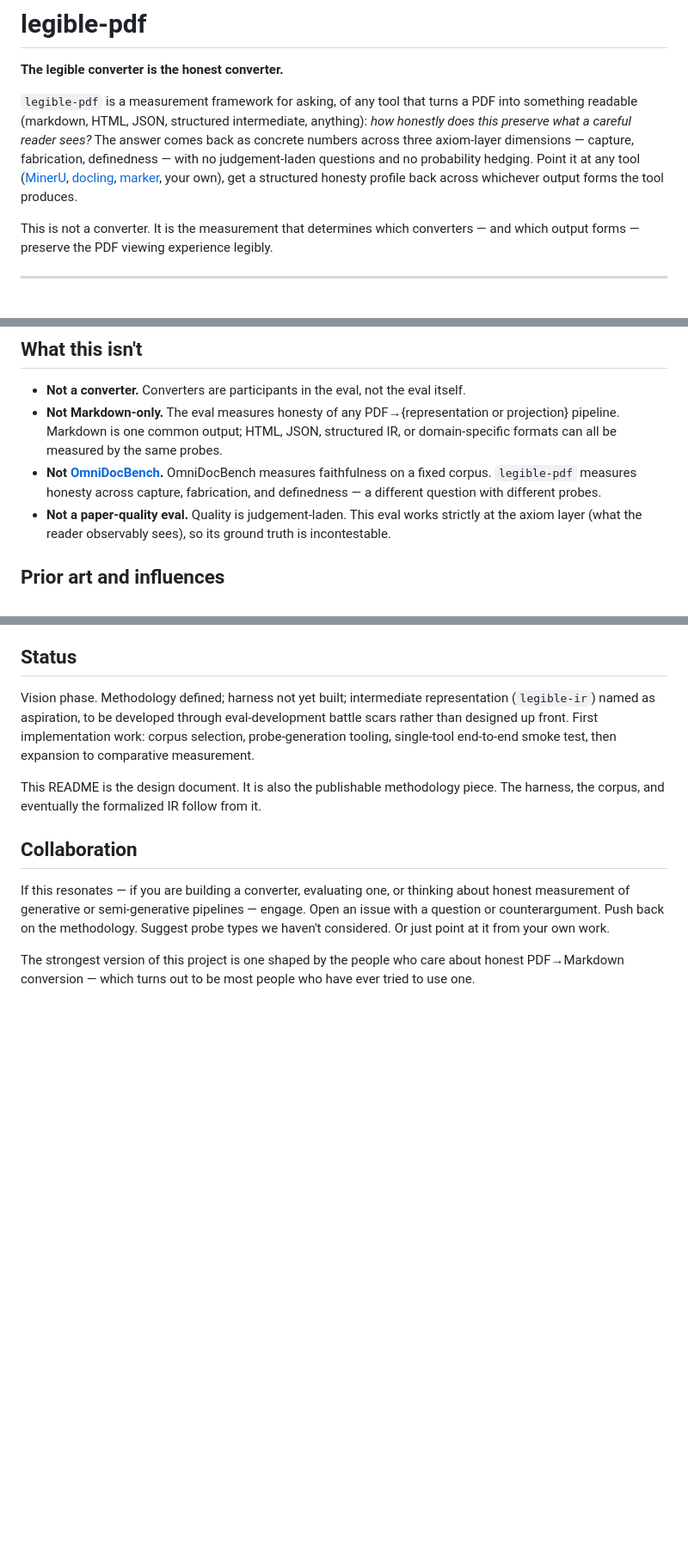
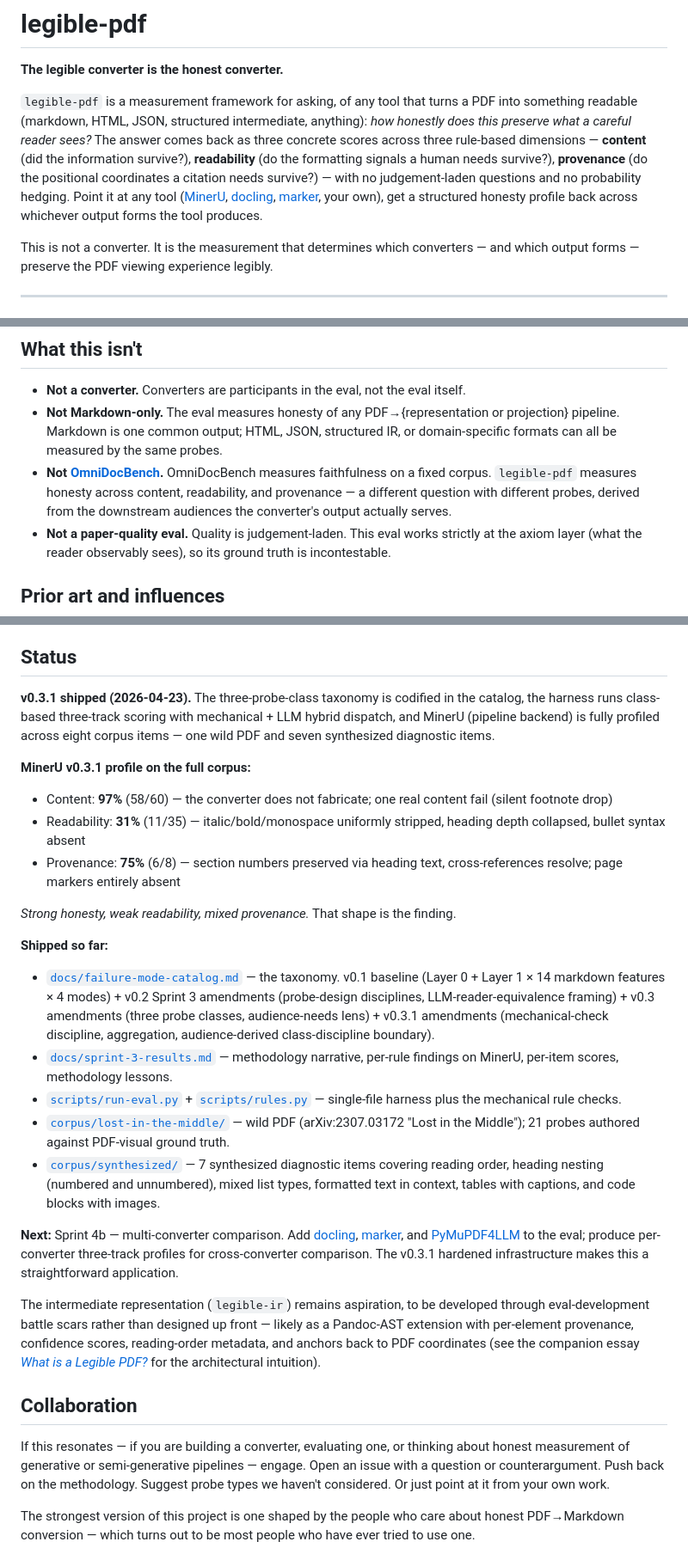
Before and after one commit to sentientsergio/legible-pdf, a Markdown page: README.md, 3 parts joined by grey strips. Shown at 86% size. GitHub-like rendering; blank space fills up the shorter version.

```diff
--- a/README.md
+++ b/README.md
@@ -2,7 +2,7 @@
 
 **The legible converter is the honest converter.**
 
-`legible-pdf` is a measurement framework for asking, of any tool that turns a PDF into something readable (markdown, HTML, JSON, structured intermediate, anything): *how honestly does this preserve what a careful reader sees?* The answer comes back as concrete numbers across three axiom-layer dimensions — capture, fabrication, definedness — with no judgement-laden questions and no probability hedging. Point it at any tool ([MinerU](https://github.com/opendatalab/MinerU), [docling](https://github.com/docling-project/docling), [marker](https://github.com/datalab-to/marker), your own), get a structured honesty profile back across whichever output forms the tool produces.
+`legible-pdf` is a measurement framework for asking, of any tool that turns a PDF into something readable (markdown, HTML, JSON, structured intermediate, anything): *how honestly does this preserve what a careful reader sees?* The answer comes back as three concrete scores across three rule-based dimensions — **content** (did the information survive?), **readability** (do the formatting signals a human needs survive?), **provenance** (do the positional coordinates a citation needs survive?) — with no judgement-laden questions and no probability hedging. Point it at any tool ([MinerU](https://github.com/opendatalab/MinerU), [docling](https://github.com/docling-project/docling), [marker](https://github.com/datalab-to/marker), your own), get a structured honesty profile back across whichever output forms the tool produces.
 
 This is not a converter. It is the measurement that determines which converters — and which output forms — preserve the PDF viewing experience legibly.
 
@@ -58,7 +68,7 @@ The eval can run against the intermediate representation OR any final projection
 
 - **Not a converter.** Converters are participants in the eval, not the eval itself.
 - **Not Markdown-only.** The eval measures honesty of any PDF→{representation or projection} pipeline. Markdown is one common output; HTML, JSON, structured IR, or domain-specific formats can all be measured by the same probes.
-- **Not [OmniDocBench](https://github.com/opendatalab/OmniDocBench).** OmniDocBench measures faithfulness on a fixed corpus. `legible-pdf` measures honesty across capture, fabrication, and definedness — a different question with different probes.
+- **Not [OmniDocBench](https://github.com/opendatalab/OmniDocBench).** OmniDocBench measures faithfulness on a fixed corpus. `legible-pdf` measures honesty across content, readability, and provenance — a different question with different probes, derived from the downstream audiences the converter's output actually serves.
 - **Not a paper-quality eval.** Quality is judgement-laden. This eval works strictly at the axiom layer (what the reader observably sees), so its ground truth is incontestable.
 
 ## Prior art and influences
@@ -74,9 +84,26 @@ What we leverage and learn from:
 
 ## Status
 
-Vision phase. Methodology defined; harness not yet built; intermediate representation (`legible-ir`) named as aspiration, to be developed through eval-development battle scars rather than designed up front. First implementation work: corpus selection, probe-generation tooling, single-tool end-to-end smoke test, then expansion to comparative measurement.
+**v0.3.1 shipped (2026-04-23).** The three-probe-class taxonomy is codified in the catalog, the harness runs class-based three-track scoring with mechanical + LLM hybrid dispatch, and MinerU (pipeline backend) is fully profiled across eight corpus items — one wild PDF and seven synthesized diagnostic items.
 
-This README is the design document. It is also the publishable methodology piece. The harness, the corpus, and eventually the formalized IR follow from it.
+**MinerU v0.3.1 profile on the full corpus:**
+
+- Content: **97%** (58/60) — the converter does not fabricate; one real content fail (silent footnote drop)
+- Readability: **31%** (11/35) — italic/bold/monospace uniformly stripped, heading depth collapsed, bullet syntax absent
+- Provenance: **75%** (6/8) — section numbers preserved via heading text, cross-references resolve; page markers entirely absent
+
+*Strong honesty, weak readability, mixed provenance.* That shape is the finding.
+
+**Shipped so far:**
+- [`docs/failure-mode-catalog.md`](docs/failure-mode-catalog.md) — the taxonomy. v0.1 baseline (Layer 0 + Layer 1 × 14 markdown features × 4 modes) + v0.2 Sprint 3 amendments (probe-design disciplines, LLM-reader-equivalence framing) + v0.3 amendments (three probe classes, audience-needs lens) + v0.3.1 amendments (mechanical-check discipline, aggregation, audience-derived class-discipline boundary).
+- [`docs/sprint-3-results.md`](docs/sprint-3-results.md) — methodology narrative, per-rule findings on MinerU, per-item scores, methodology lessons.
+- [`scripts/run-eval.py`](scripts/run-eval.py) + [`scripts/rules.py`](scripts/rules.py) — single-file harness plus the mechanical rule checks.
+- [`corpus/lost-in-the-middle/`](corpus/lost-in-the-middle/) — wild PDF (arXiv:2307.03172 "Lost in the Middle"); 21 probes authored against PDF-visual ground truth.
+- [`corpus/synthesized/`](corpus/synthesized/) — 7 synthesized diagnostic items covering reading order, heading nesting (numbered and unnumbered), mixed list types, formatted text in context, tables with captions, and code blocks with images.
+
+**Next:** Sprint 4b — multi-converter comparison. Add [docling](https://github.com/docling-project/docling), [marker](https://github.com/datalab-to/marker), and [PyMuPDF4LLM](https://github.com/pymupdf/PyMuPDF4LLM) to the eval; produce per-converter three-track profiles for cross-converter comparison. The v0.3.1 hardened infrastructure makes this a straightforward application.
+
+The intermediate representation (`legible-ir`) remains aspiration, to be developed through eval-development battle scars rather than designed up front — likely as a Pandoc-AST extension with per-element provenance, confidence scores, reading-order metadata, and anchors back to PDF coordinates (see the companion essay [*What is a Legible PDF?*](https://sentientsergio.substack.com/p/what-is-a-legible-pdf) for the architectural intuition).
 
 ## Collaboration
 
```
Also changed, not shown: other parts of README.md (+18 -8 lines).
